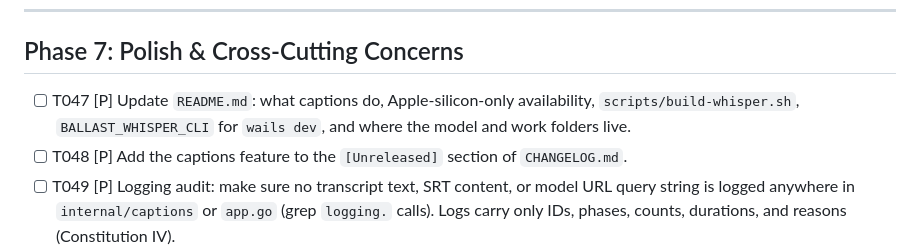
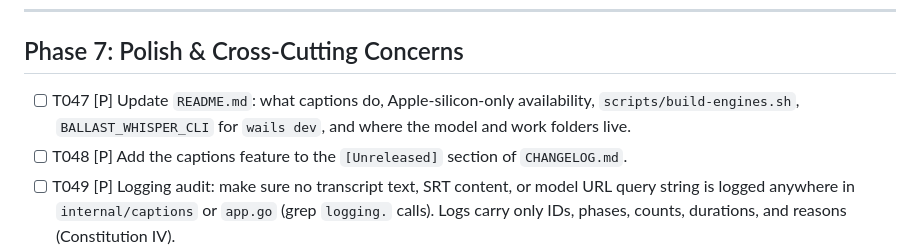
Before and after one commit to CyrilBaah/ballast, a Markdown page: specs/005-automatic-video-captions/tasks.md, the part around the change. Rendered like a GitHub page.

Commit message:
Point the README task at the shared engine build script

```diff
--- a/specs/005-automatic-video-captions/tasks.md
+++ b/specs/005-automatic-video-captions/tasks.md
@@ -207,7 +207,7 @@ Windows, and Linux.
 
 ## Phase 7: Polish & Cross-Cutting Concerns
 
-- [ ] T047 [P] Update `README.md`: what captions do, Apple-silicon-only availability, `scripts/build-whisper.sh`, `BALLAST_WHISPER_CLI` for `wails dev`, and where the model and work folders live.
+- [ ] T047 [P] Update `README.md`: what captions do, Apple-silicon-only availability, `scripts/build-engines.sh`, `BALLAST_WHISPER_CLI` for `wails dev`, and where the model and work folders live.
 - [ ] T048 [P] Add the captions feature to the `[Unreleased]` section of `CHANGELOG.md`.
 - [ ] T049 [P] Logging audit: make sure no transcript text, SRT content, or model URL query string is logged anywhere in `internal/captions` or `app.go` (grep `logging.` calls). Logs carry only IDs, phases, counts, durations, and reasons (Constitution IV).
 - [ ] T050 Run quickstart.md Scenarios 1–6 on the maintainer's Apple-silicon Mac with a real 3-hour sermon. Record transcription time against SC-003, peak memory at 10 minutes vs 2 hours (SC-006), upload time with captions off vs on (SC-004), and observations on music sections and Twi/Ga passages. If SC-003 fails on 8 GB, report it and propose the `large-v3-turbo-q8_0` fallback for the maintainer's decision (research.md §2) instead of switching silently.
```
